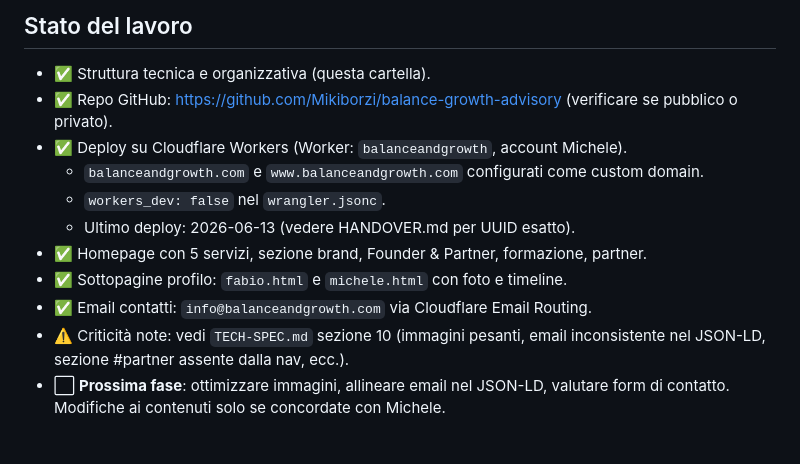
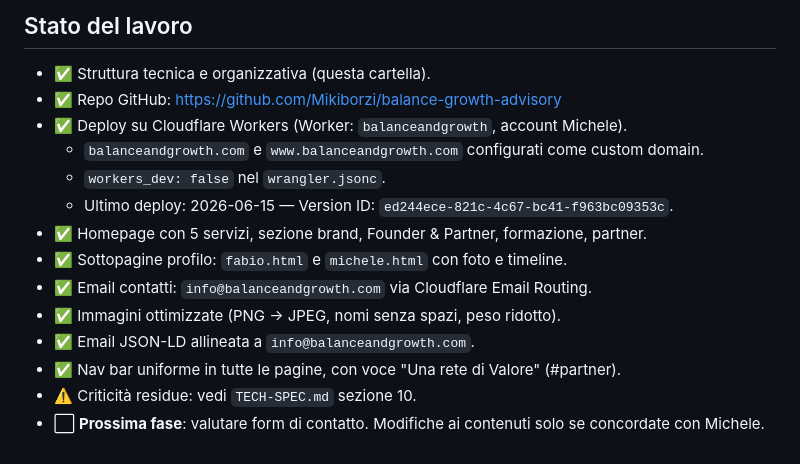
Before and after one commit to Mikiborzi/balance-growth-advisory, a Markdown page: CLAUDE.md, the part around the change. GitHub-like rendering.

Commit message:
docs: aggiorna stato del lavoro in CLAUDE.md
Co-Authored-By: Claude Sonnet 4.6 <noreply@anthropic.com>

```diff
--- a/CLAUDE.md
+++ b/CLAUDE.md
@@ -100,15 +100,17 @@ npx wrangler deploy
 ## Stato del lavoro
 
 - ✅ Struttura tecnica e organizzativa (questa cartella).
-- ✅ Repo GitHub: https://github.com/Mikiborzi/balance-growth-advisory (verificare se pubblico o privato).
+- ✅ Repo GitHub: https://github.com/Mikiborzi/balance-growth-advisory
 - ✅ Deploy su Cloudflare Workers (Worker: `balanceandgrowth`, account Michele).
   - `balanceandgrowth.com` e `www.balanceandgrowth.com` configurati come custom domain.
   - `workers_dev: false` nel `wrangler.jsonc`.
-  - Ultimo deploy: 2026-06-13 (vedere HANDOVER.md per UUID esatto).
+  - Ultimo deploy: 2026-06-15 — Version ID: `ed244ece-821c-4c67-bc41-f963bc09353c`.
 - ✅ Homepage con 5 servizi, sezione brand, Founder & Partner, formazione, partner.
 - ✅ Sottopagine profilo: `fabio.html` e `michele.html` con foto e timeline.
 - ✅ Email contatti: `info@balanceandgrowth.com` via Cloudflare Email Routing.
-- ⚠️ Criticità note: vedi `TECH-SPEC.md` sezione 10 (immagini pesanti, email
-  inconsistente nel JSON-LD, sezione #partner assente dalla nav, ecc.).
-- ⬜ **Prossima fase**: ottimizzare immagini, allineare email nel JSON-LD,
-  valutare form di contatto. Modifiche ai contenuti solo se concordate con Michele.
+- ✅ Immagini ottimizzate (PNG → JPEG, nomi senza spazi, peso ridotto).
+- ✅ Email JSON-LD allineata a `info@balanceandgrowth.com`.
+- ✅ Nav bar uniforme in tutte le pagine, con voce "Una rete di Valore" (#partner).
+- ⚠️ Criticità residue: vedi `TECH-SPEC.md` sezione 10.
+- ⬜ **Prossima fase**: valutare form di contatto. Modifiche ai contenuti solo se
+  concordate con Michele.
```
